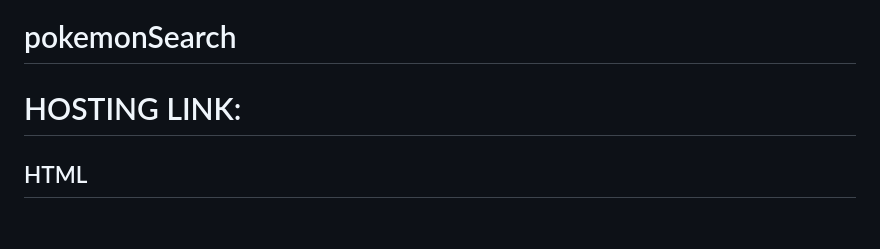
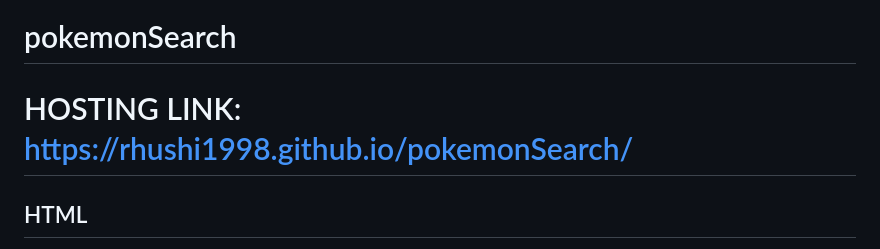
Before and after one commit to rhushi1998/pokemonSearch, a Markdown page: README.md, the part around the change. Rendered like a GitHub page; blank space fills up the shorter version.

```diff
--- a/README.md
+++ b/README.md
@@ -1,5 +1,5 @@
 # pokemonSearch
-# HOSTING LINK:
+# HOSTING LINK: https://rhushi1998.github.io/pokemonSearch/
 
 ## HTML
 <div class="mainContainer">
```
